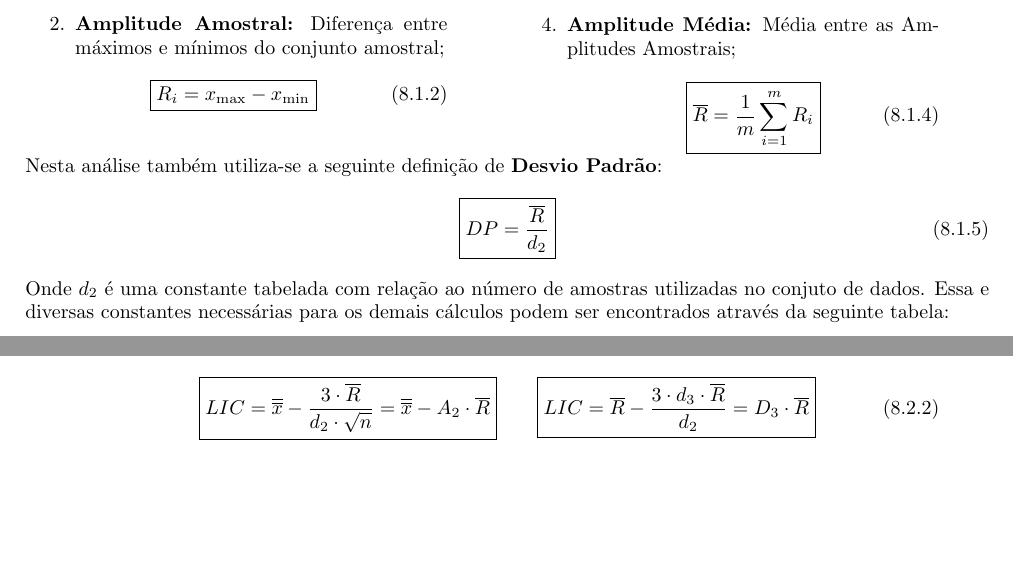
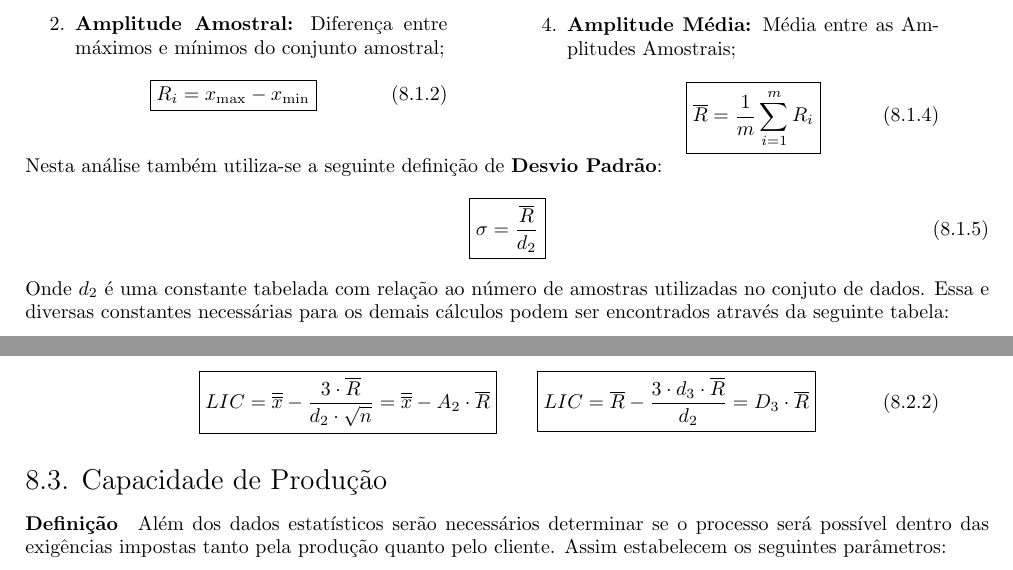
Before and after one commit to tr0fin0/classes_unicamp, a LaTeX document (em335/em335.tex): two parts of pages 18 and 19 of 19, joined at a grey line, cut so that both start at the same text, the shorter picture padded with empty space. Compiled offline with pdfLaTeX.

Commit message:
:construction: add Capacidade de Produção subsection

```diff
--- a/em335/em335.tex
+++ b/em335/em335.tex
@@ -1269,8 +1269,8 @@
             Nesta análise também utiliza-se a seguinte definição de \textbf{Desvio Padrão}:
                 \begin{equation}
                     \boxed{
-                        DP = \frac{\overline{R}}{d_{2}}
-                    }
+                        \sigma = \frac{\overline{R}}{d_{2}}
+                    }\label{eq.desvP}
                 \end{equation}
             Onde $d_{2}$ é uma constante tabelada com relação ao número de amostras utilizadas no conjuto de dados. Essa e diversas constantes necessárias para os demais cálculos podem ser encontrados através da seguinte tabela:
                 \begin{table}[H]
@@ -1328,6 +1328,10 @@
                             }
                         \end{equation}
                 \end{enumerate}
+
+        \subsection{Capacidade de Produção}
+            \paragraph{Definição}Além dos dados estatísticos serão necessários determinar se o processo será possível dentro das exigências impostas tanto pela produção quanto pelo cliente. Assim estabelecem os seguintes parâmetros:
+
 \end{document}
 % \begin{multicols}{2}
 
```
